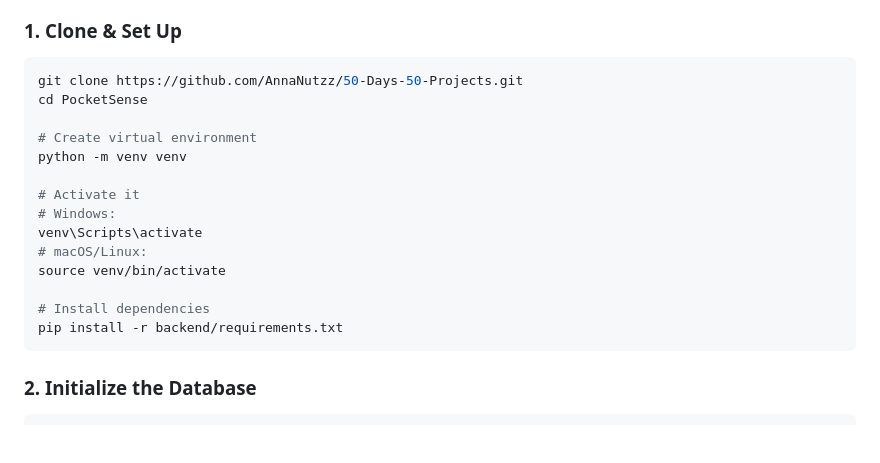
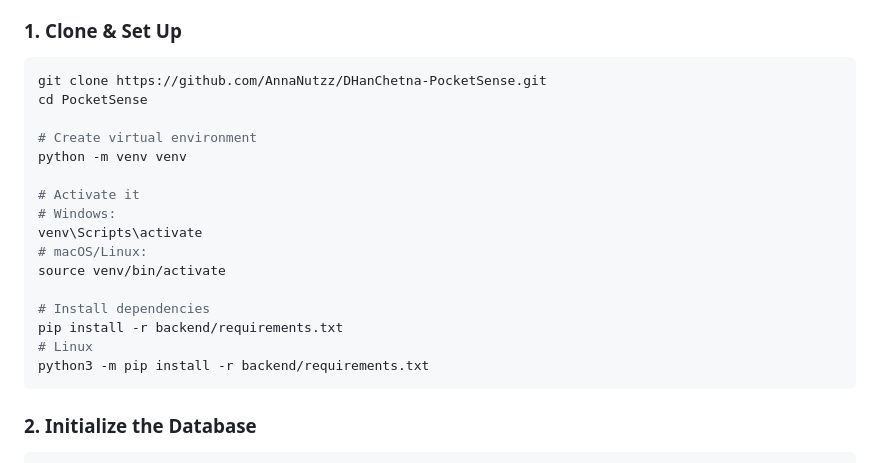
Before and after one commit to AnnaNutzz/DhanChetna-PocketSense, a Markdown page: README.md, the part around the change. GitHub-like rendering; blank space fills up the shorter version.

Commit message:
Update clone URL and installation instructions
Updated repository URL and added Linux-specific pip install command.

````diff
--- a/README.md
+++ b/README.md
@@ -65,7 +65,7 @@ PocketSense/
 ### 1. Clone & Set Up
 
 ```bash
-git clone https://github.com/AnnaNutzz/50-Days-50-Projects.git
+git clone https://github.com/AnnaNutzz/DHanChetna-PocketSense.git
 cd PocketSense
 
 # Create virtual environment
@@ -79,6 +79,8 @@ source venv/bin/activate
 
 # Install dependencies
 pip install -r backend/requirements.txt
+# Linux
+python3 -m pip install -r backend/requirements.txt
 ```
 
 ### 2. Initialize the Database
````
